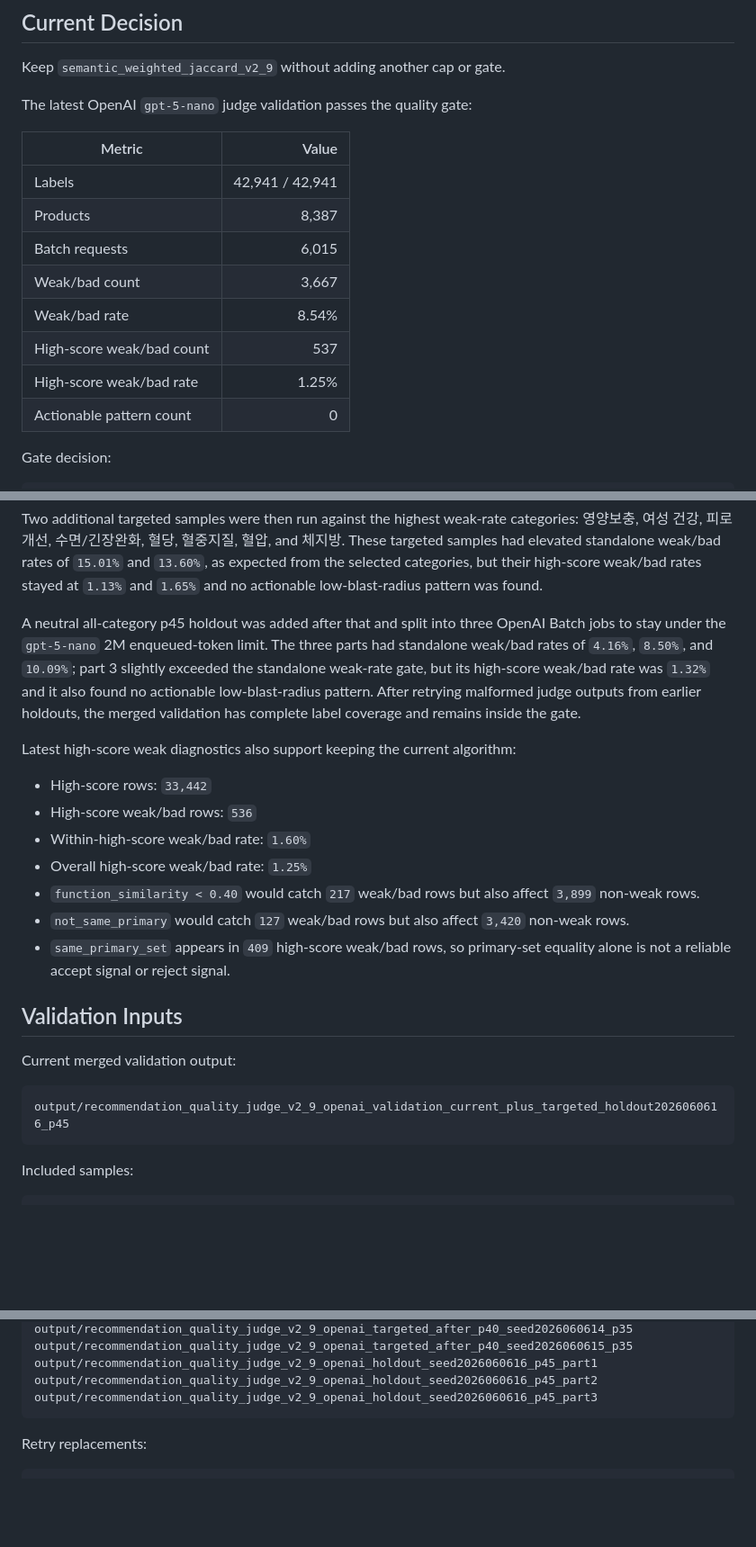
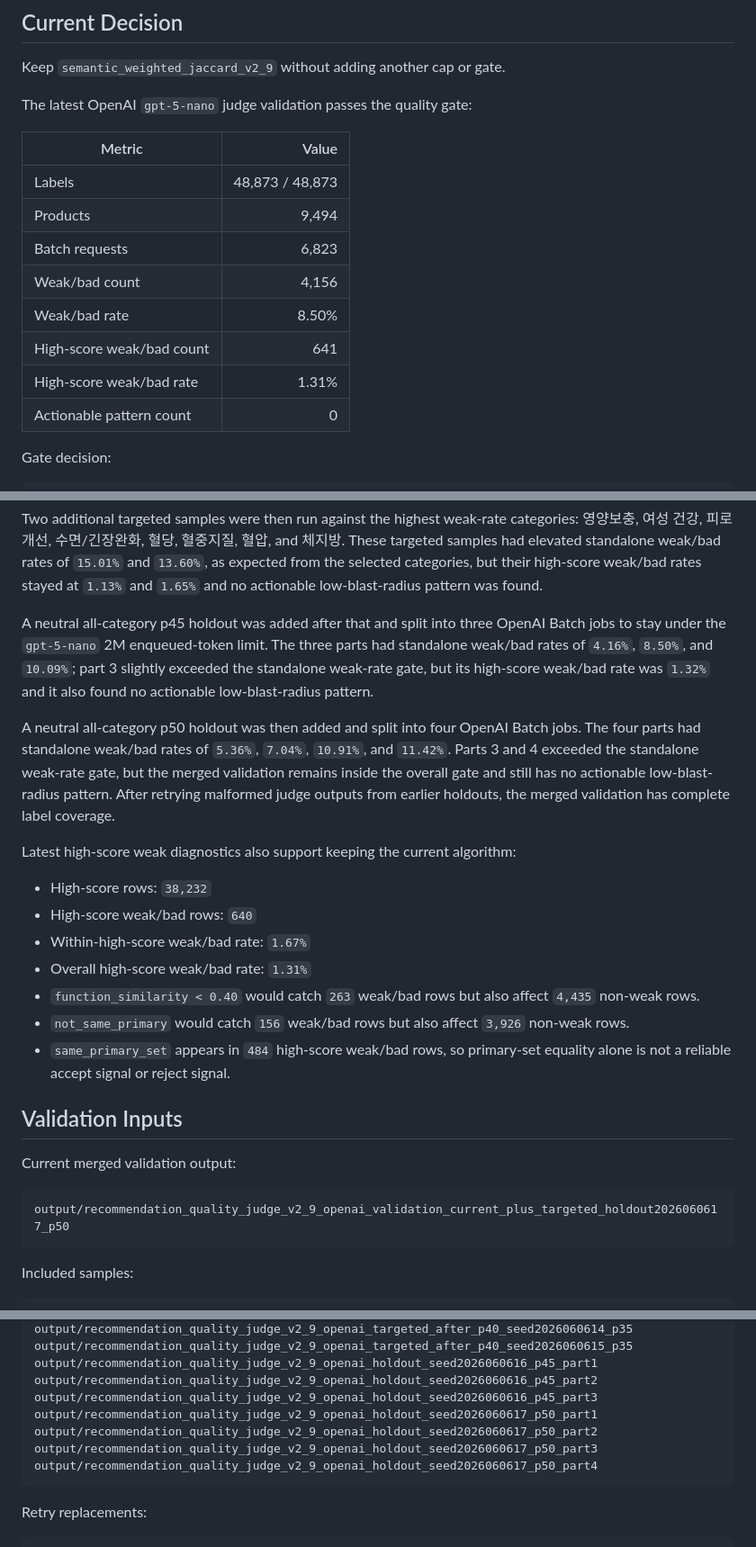
Before and after one commit to genius1998/medicine_similarity, a Markdown page: docs/recommendation_quality_validation.md, 3 parts joined by grey strips. Shown at 90% size. Drawn GitHub-style; blank space fills up the shorter version.

Commit message:
Update OpenAI validation with p50 holdout sample

````diff
--- a/docs/recommendation_quality_validation.md
+++ b/docs/recommendation_quality_validation.md
@@ -8,13 +8,13 @@ The latest OpenAI `gpt-5-nano` judge validation passes the quality gate:
 
 | Metric | Value |
 | --- | ---: |
-| Labels | 42,941 / 42,941 |
-| Products | 8,387 |
-| Batch requests | 6,015 |
-| Weak/bad count | 3,667 |
-| Weak/bad rate | 8.54% |
-| High-score weak/bad count | 537 |
-| High-score weak/bad rate | 1.25% |
+| Labels | 48,873 / 48,873 |
+| Products | 9,494 |
+| Batch requests | 6,823 |
+| Weak/bad count | 4,156 |
+| Weak/bad rate | 8.50% |
+| High-score weak/bad count | 641 |
+| High-score weak/bad rate | 1.31% |
 | Actionable pattern count | 0 |
 
 Gate decision:
@@ -35,24 +35,26 @@ The targeted p50 sample alone pushed the aggregate weak/bad rate just over the r
 
 Two additional targeted samples were then run against the highest weak-rate categories: 영양보충, 여성 건강, 피로개선, 수면/긴장완화, 혈당, 혈중지질, 혈압, and 체지방. These targeted samples had elevated standalone weak/bad rates of `15.01%` and `13.60%`, as expected from the selected categories, but their high-score weak/bad rates stayed at `1.13%` and `1.65%` and no actionable low-blast-radius pattern was found.
 
-A neutral all-category p45 holdout was added after that and split into three OpenAI Batch jobs to stay under the `gpt-5-nano` 2M enqueued-token limit. The three parts had standalone weak/bad rates of `4.16%`, `8.50%`, and `10.09%`; part 3 slightly exceeded the standalone weak-rate gate, but its high-score weak/bad rate was `1.32%` and it also found no actionable low-blast-radius pattern. After retrying malformed judge outputs from earlier holdouts, the merged validation has complete label coverage and remains inside the gate.
+A neutral all-category p45 holdout was added after that and split into three OpenAI Batch jobs to stay under the `gpt-5-nano` 2M enqueued-token limit. The three parts had standalone weak/bad rates of `4.16%`, `8.50%`, and `10.09%`; part 3 slightly exceeded the standalone weak-rate gate, but its high-score weak/bad rate was `1.32%` and it also found no actionable low-blast-radius pattern.
+
+A neutral all-category p50 holdout was then added and split into four OpenAI Batch jobs. The four parts had standalone weak/bad rates of `5.36%`, `7.04%`, `10.91%`, and `11.42%`. Parts 3 and 4 exceeded the standalone weak-rate gate, but the merged validation remains inside the overall gate and still has no actionable low-blast-radius pattern. After retrying malformed judge outputs from earlier holdouts, the merged validation has complete label coverage.
 
 Latest high-score weak diagnostics also support keeping the current algorithm:
 
-- High-score rows: `33,442`
-- High-score weak/bad rows: `536`
-- Within-high-score weak/bad rate: `1.60%`
-- Overall high-score weak/bad rate: `1.25%`
-- `function_similarity < 0.40` would catch `217` weak/bad rows but also affect `3,899` non-weak rows.
-- `not_same_primary` would catch `127` weak/bad rows but also affect `3,420` non-weak rows.
-- `same_primary_set` appears in `409` high-score weak/bad rows, so primary-set equality alone is not a reliable accept signal or reject signal.
+- High-score rows: `38,232`
+- High-score weak/bad rows: `640`
+- Within-high-score weak/bad rate: `1.67%`
+- Overall high-score weak/bad rate: `1.31%`
+- `function_similarity < 0.40` would catch `263` weak/bad rows but also affect `4,435` non-weak rows.
+- `not_same_primary` would catch `156` weak/bad rows but also affect `3,926` non-weak rows.
+- `same_primary_set` appears in `484` high-score weak/bad rows, so primary-set equality alone is not a reliable accept signal or reject signal.
 
 ## Validation Inputs
 
 Current merged validation output:
 
 ```text
-output/recommendation_quality_judge_v2_9_openai_validation_current_plus_targeted_holdout2026060616_p45
+output/recommendation_quality_judge_v2_9_openai_validation_current_plus_targeted_holdout2026060617_p50
 ```
 
 Included samples:
@@ -89,6 +91,10 @@ output/recommendation_quality_judge_v2_9_openai_targeted_after_p40_seed202606061
 output/recommendation_quality_judge_v2_9_openai_holdout_seed2026060616_p45_part1
 output/recommendation_quality_judge_v2_9_openai_holdout_seed2026060616_p45_part2
 output/recommendation_quality_judge_v2_9_openai_holdout_seed2026060616_p45_part3
+output/recommendation_quality_judge_v2_9_openai_holdout_seed2026060617_p50_part1
+output/recommendation_quality_judge_v2_9_openai_holdout_seed2026060617_p50_part2
+output/recommendation_quality_judge_v2_9_openai_holdout_seed2026060617_p50_part3
+output/recommendation_quality_judge_v2_9_openai_holdout_seed2026060617_p50_part4
 ```
 
 Retry replacements:
````
Also changed, not shown: other parts of docs/recommendation_quality_validation.md (+12 -8 lines).
